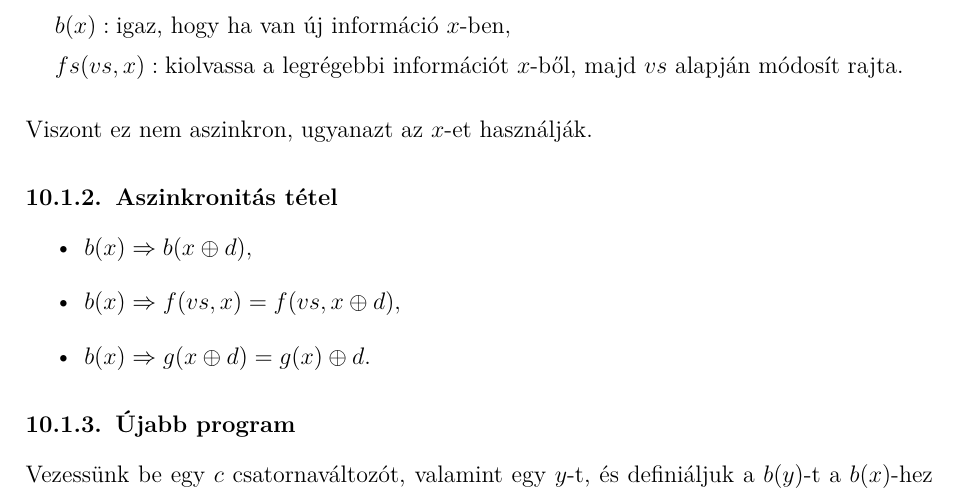
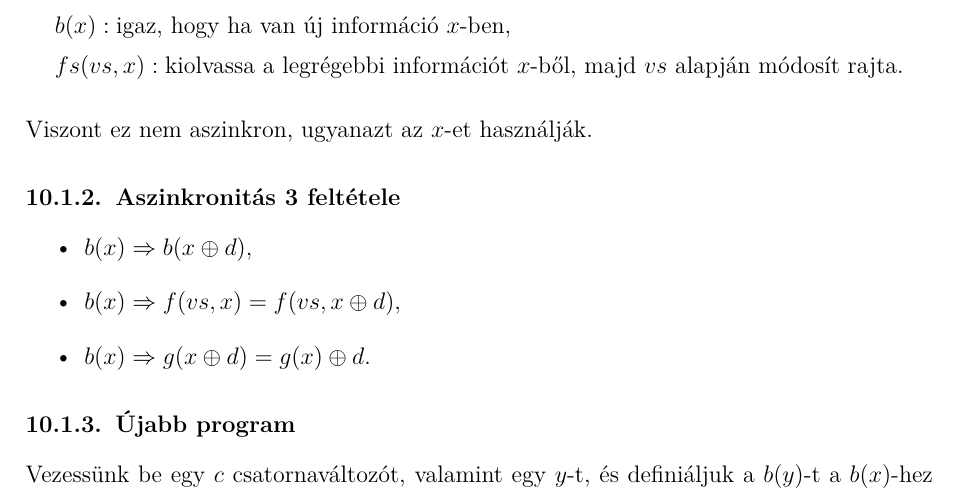
Before and after one commit to mykeesg/orsz_jegyzet, a LaTeX document (jegyzet/doc.tex): part of page 34 of 40, cut so that both start at the same text. Compiled offline with pdfLaTeX.

Commit message:
Subsection title fixed.

```diff
--- a/jegyzet/doc.tex
+++ b/jegyzet/doc.tex
@@ -1069,7 +1069,7 @@ bottom = 25mm]{geometry}
 	\end{align*}
 	Viszont ez nem aszinkron, ugyanazt az $x$-et használják.
 
-	\subsubsection{Aszinkronitás tétel}
+	\subsubsection{Aszinkronitás 3 feltétele}
 	%TODO rizsa
 	\begin{itemize}
 		\item $b(x) \Rightarrow b(x \oplus d),$
```
Also changed, not shown: jegyzet/doc.pdf.
